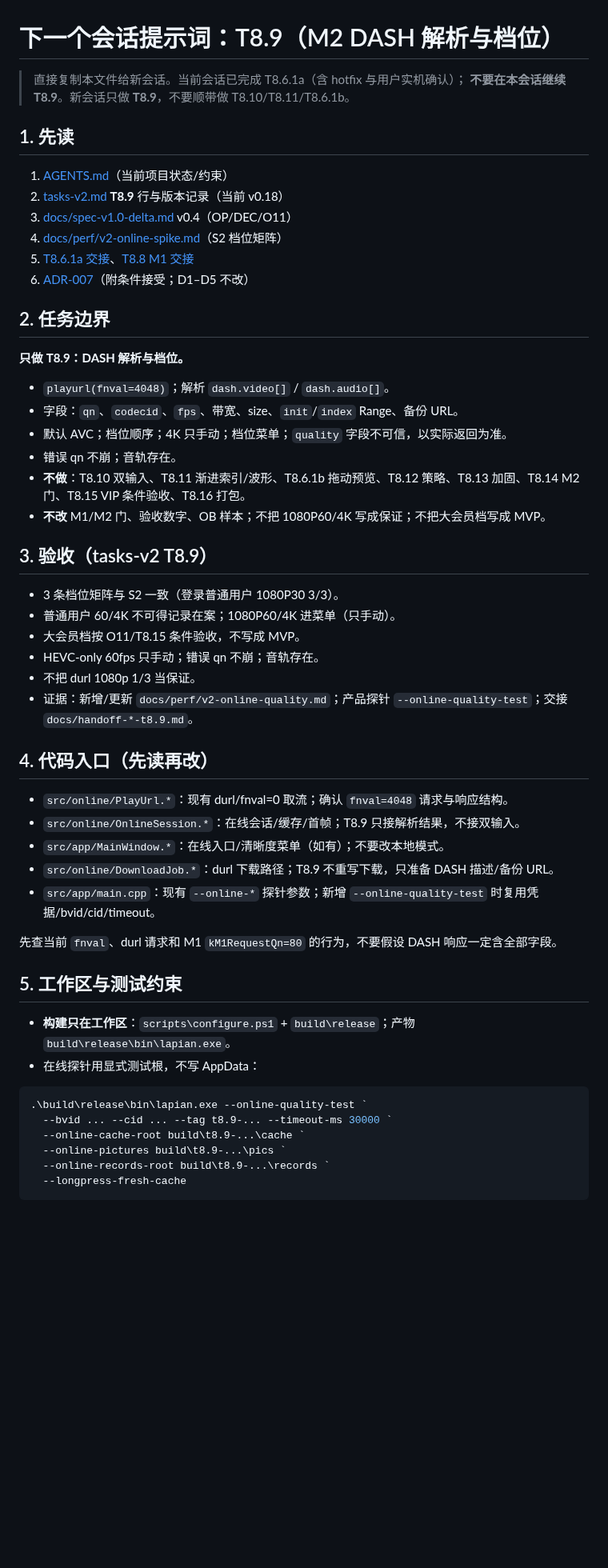
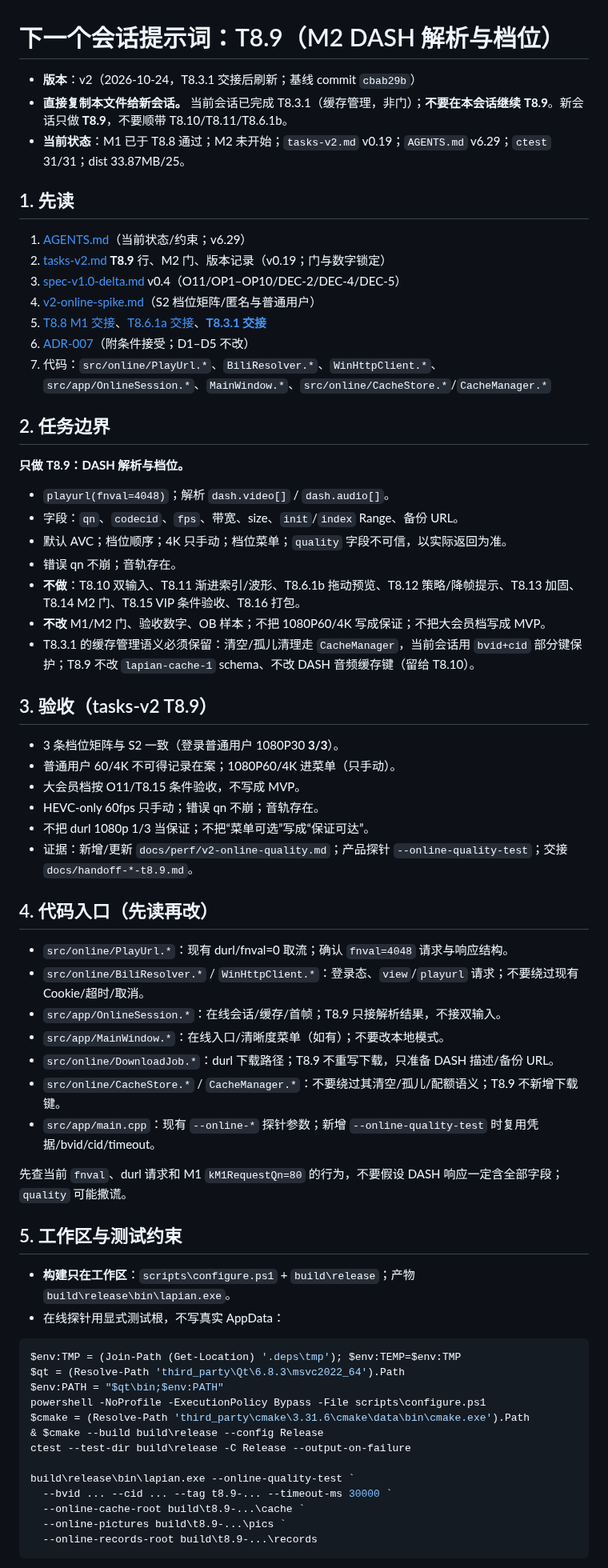
Before and after one commit to HappinessJo/lapian-player, a Markdown page: docs/next-session-prompt-t8.9.md, the part around one of its changes. Shown at 80% size. GitHub-like rendering; blank space fills up the shorter version.

Commit message:
docs: refresh T8.9 prompt after T8.3.1 handoff
Updates the next-session prompt to baseline cbab29b, T8.3.1 cache-management semantics, Medium default-path constraints and T8.9 stop conditions; syncs AGENTS v6.29 and the T8.3.1 handoff link.

````diff
--- a/docs/next-session-prompt-t8.9.md
+++ b/docs/next-session-prompt-t8.9.md
@@ -1,16 +1,18 @@
 # 下一个会话提示词：T8.9（M2 DASH 解析与档位）
 
-> 直接复制本文件给新会话。当前会话已完成 T8.6.1a（含 hotfix 与用户实机确认）；
-> **不要在本会话继续 T8.9**。新会话只做 **T8.9**，不要顺带做 T8.10/T8.11/T8.6.1b。
+- **版本**：v2（2026-10-24，T8.3.1 交接后刷新；基线 commit `cbab29b`）
+- **直接复制本文件给新会话。** 当前会话已完成 T8.3.1（缓存管理，非门）；**不要在本会话继续 T8.9**。新会话只做 **T8.9**，不要顺带 T8.10/T8.11/T8.6.1b。
+- **当前状态**：M1 已于 T8.8 通过；M2 未开始；`tasks-v2.md` v0.19；`AGENTS.md` v6.29；`ctest` 31/31；dist 33.87MB/25。
 
 ## 1. 先读
 
-1. [AGENTS.md](AGENTS.md)（当前项目状态/约束）
-2. [tasks-v2.md](tasks-v2.md) **T8.9** 行与版本记录（当前 v0.18）
-3. [docs/spec-v1.0-delta.md](docs/spec-v1.0-delta.md) v0.4（OP/DEC/O11）
-4. [docs/perf/v2-online-spike.md](docs/perf/v2-online-spike.md)（S2 档位矩阵）
-5. [T8.6.1a 交接](docs/handoff-2026-10-24-t8.6.1a.md)、[T8.8 M1 交接](docs/handoff-2026-10-23-t8.8-m1.md)
-6. [ADR-007](docs/adr/ADR-007-bilibili-online.md)（附条件接受；D1–D5 不改）
+1. [AGENTS.md](../AGENTS.md)（当前状态/约束；v6.29）
+2. [tasks-v2.md](../tasks-v2.md) **T8.9** 行、M2 门、版本记录（v0.19；门与数字锁定）
+3. [spec-v1.0-delta.md](spec-v1.0-delta.md) v0.4（O11/OP1–OP10/DEC-2/DEC-4/DEC-5）
+4. [v2-online-spike.md](perf/v2-online-spike.md)（S2 档位矩阵/匿名与普通用户）
+5. [T8.8 M1 交接](handoff-2026-10-23-t8.8-m1.md)、[T8.6.1a 交接](handoff-2026-10-24-t8.6.1a.md)、**[T8.3.1 交接](handoff-2026-10-24-t8.3.1.md)**
+6. [ADR-007](adr/ADR-007-bilibili-online.md)（附条件接受；D1–D5 不改）
+7. 代码：`src/online/PlayUrl.*`、`BiliResolver.*`、`WinHttpClient.*`、`src/app/OnlineSession.*`、`MainWindow.*`、`src/online/CacheStore.*`/`CacheManager.*`
 
 ## 2. 任务边界
 
@@ -20,39 +22,49 @@
 - 字段：`qn`、`codecid`、`fps`、带宽、size、`init`/`index` Range、备份 URL。
 - 默认 AVC；档位顺序；4K 只手动；档位菜单；`quality` 字段不可信，以实际返回为准。
 - 错误 qn 不崩；音轨存在。
-- **不做**：T8.10 双输入、T8.11 渐进索引/波形、T8.6.1b 拖动预览、T8.12 策略、T8.13 加固、T8.14 M2 门、T8.15 VIP 条件验收、T8.16 打包。
+- **不做**：T8.10 双输入、T8.11 渐进索引/波形、T8.6.1b 拖动预览、T8.12 策略/降帧提示、T8.13 加固、T8.14 M2 门、T8.15 VIP 条件验收、T8.16 打包。
 - **不改** M1/M2 门、验收数字、OB 样本；不把 1080P60/4K 写成保证；不把大会员档写成 MVP。
+- T8.3.1 的缓存管理语义必须保留：清空/孤儿清理走 `CacheManager`，当前会话用 `bvid+cid` 部分键保护；T8.9 不改 `lapian-cache-1` schema、不改 DASH 音频缓存键（留给 T8.10）。
 
 ## 3. 验收（tasks-v2 T8.9）
 
-- 3 条档位矩阵与 S2 一致（登录普通用户 1080P30 3/3）。
+- 3 条档位矩阵与 S2 一致（登录普通用户 1080P30 **3/3**）。
 - 普通用户 60/4K 不可得记录在案；1080P60/4K 进菜单（只手动）。
 - 大会员档按 O11/T8.15 条件验收，不写成 MVP。
 - HEVC-only 60fps 只手动；错误 qn 不崩；音轨存在。
-- 不把 durl 1080p 1/3 当保证。
+- 不把 durl 1080p 1/3 当保证；不把“菜单可选”写成“保证可达”。
 - 证据：新增/更新 `docs/perf/v2-online-quality.md`；产品探针 `--online-quality-test`；交接 `docs/handoff-*-t8.9.md`。
 
 ## 4. 代码入口（先读再改）
 
 - `src/online/PlayUrl.*`：现有 durl/fnval=0 取流；确认 `fnval=4048` 请求与响应结构。
-- `src/online/OnlineSession.*`：在线会话/缓存/首帧；T8.9 只接解析结果，不接双输入。
+- `src/online/BiliResolver.*` / `WinHttpClient.*`：登录态、`view`/`playurl` 请求；不要绕过现有 Cookie/超时/取消。
+- `src/app/OnlineSession.*`：在线会话/缓存/首帧；T8.9 只接解析结果，不接双输入。
 - `src/app/MainWindow.*`：在线入口/清晰度菜单（如有）；不要改本地模式。
 - `src/online/DownloadJob.*`：durl 下载路径；T8.9 不重写下载，只准备 DASH 描述/备份 URL。
+- `src/online/CacheStore.*` / `CacheManager.*`：不要绕过其清空/孤儿/配额语义；T8.9 不新增下载键。
 - `src/app/main.cpp`：现有 `--online-*` 探针参数；新增 `--online-quality-test` 时复用凭据/bvid/cid/timeout。
 
-先查当前 `fnval`、durl 请求和 M1 `kM1RequestQn=80` 的行为，不要假设 DASH 响应一定含全部字段。
+先查当前 `fnval`、durl 请求和 M1 `kM1RequestQn=80` 的行为，不要假设 DASH 响应一定含全部字段；`quality` 可能撒谎。
 
 ## 5. 工作区与测试约束
 
 - **构建只在工作区**：`scripts\configure.ps1` + `build\release`；产物 `build\release\bin\lapian.exe`。
-- 在线探针用显式测试根，不写 AppData：
+- 在线探针用显式测试根，不写真实 AppData：
 
 ```powershell
-.\build\release\bin\lapian.exe --online-quality-test `
+$env:TMP = (Join-Path (Get-Location) '.deps\tmp'); $env:TEMP=$env:TMP
+$qt = (Resolve-Path 'third_party\Qt\6.8.3\msvc2022_64').Path
+$env:PATH = "$qt\bin;$env:PATH"
+powershell -NoProfile -ExecutionPolicy Bypass -File scripts\configure.ps1
+$cmake = (Resolve-Path 'third_party\cmake\3.31.6\cmake\data\bin\cmake.exe').Path
+& $cmake --build build\release --config Release
+ctest --test-dir build\release -C Release --output-on-failure
+
+build\release\bin\lapian.exe --online-quality-test `
   --bvid ... --cid ... --tag t8.9-... --timeout-ms 30000 `
   --online-cache-root build\t8.9-...\cache `
   --online-pictures build\t8.9-...\pics `
-  --online-records-root build\t8.9-...\records `
-  --longpress-fresh-cache
+  --online-records-root build\t8.9-...\records
 ```
 
````
Also changed, not shown: other parts of docs/next-session-prompt-t8.9.md (+8 -7 lines), AGENTS.md (+4 -3 lines), docs/handoff-2026-10-24-t8.3.1.md (+3 -3 lines).
